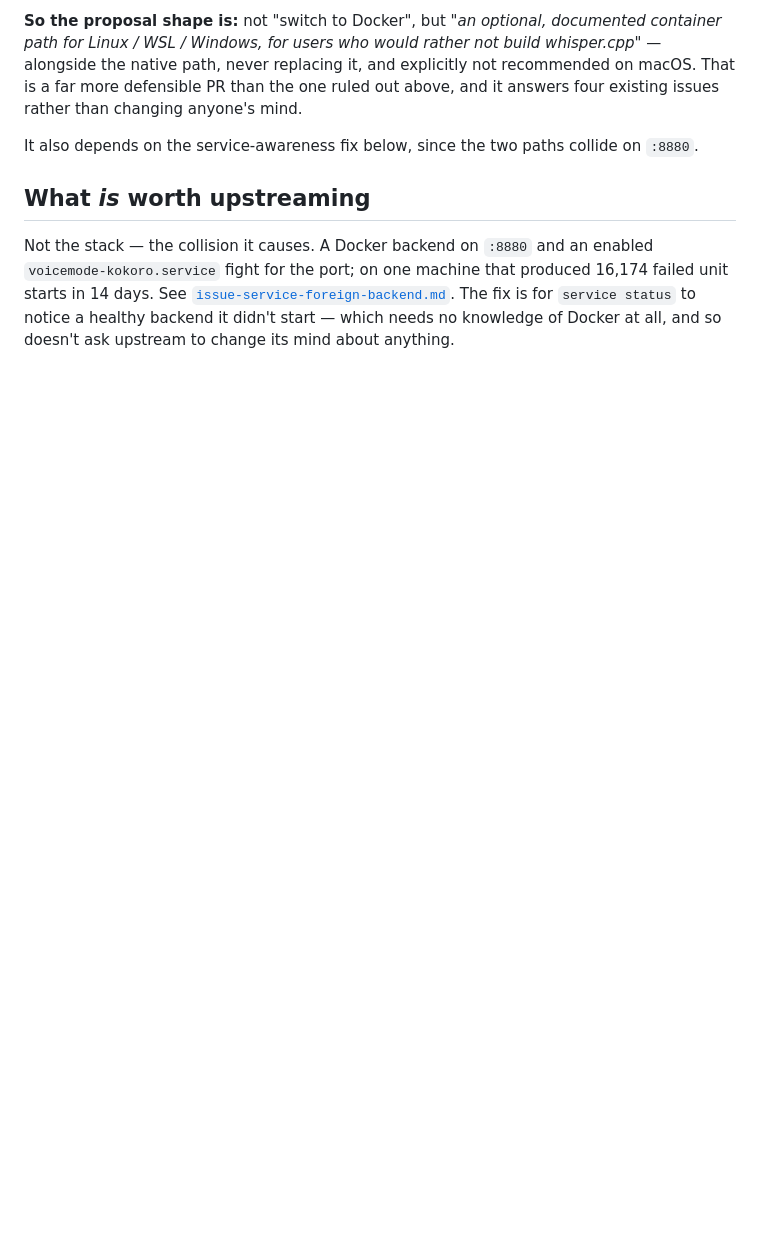
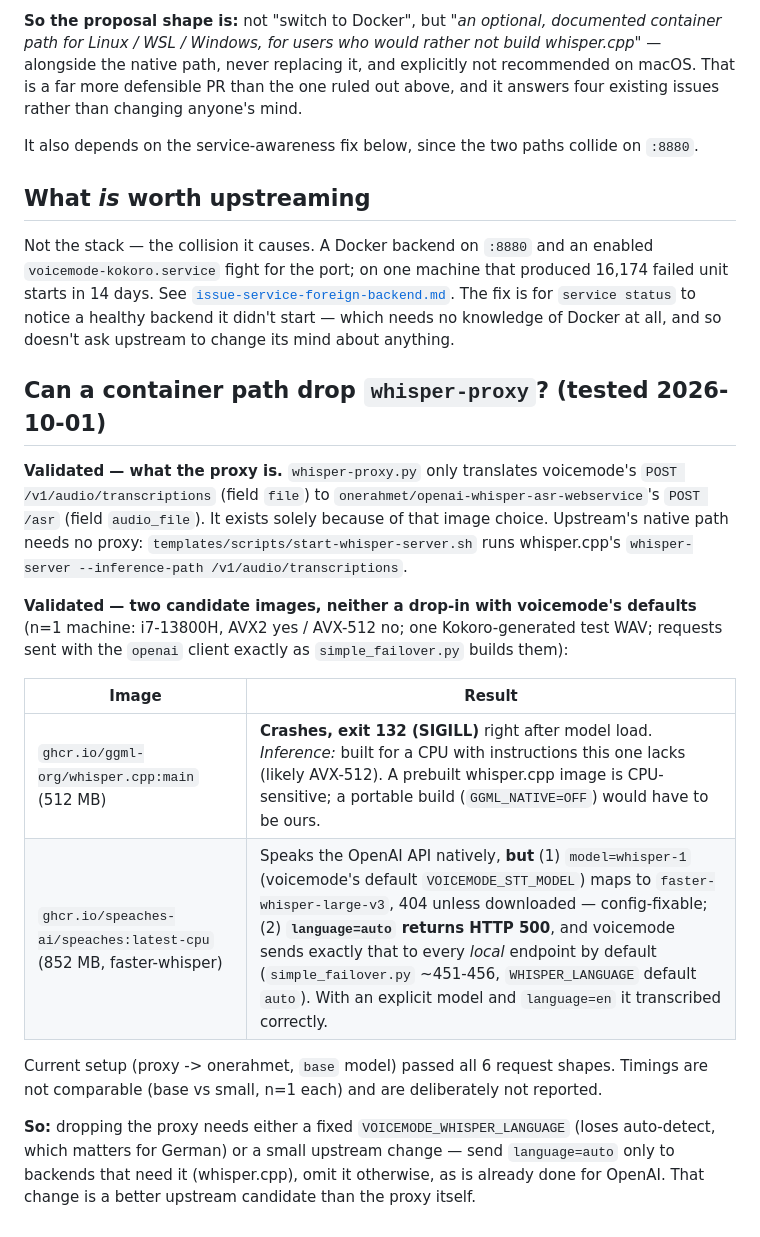
Before and after one commit to rwunsch/voicemode-local, a Markdown page: docs/upstream/why-upstream-builds-from-source.md, the part around the change. Drawn GitHub-style; blank space fills up the shorter version.

Commit message:
docs(upstream): test whether a container path can drop whisper-proxy
whisper.cpp's official image SIGILLs on an AVX2-only CPU; speaches speaks
the OpenAI API but 500s on language=auto, which voicemode sends to every
local endpoint by default. Neither is a drop-in yet.

```diff
--- a/docs/upstream/why-upstream-builds-from-source.md
+++ b/docs/upstream/why-upstream-builds-from-source.md
@@ -113,3 +113,28 @@ Not the stack — the collision it causes. A Docker backend on `:8880` and an en
 unit starts in 14 days. See [`issue-service-foreign-backend.md`](issue-service-foreign-backend.md).
 The fix is for `service status` to notice a healthy backend it didn't start — which needs
 no knowledge of Docker at all, and so doesn't ask upstream to change its mind about anything.
+
+## Can a container path drop `whisper-proxy`? (tested 2026-10-01)
+
+**Validated — what the proxy is.** `whisper-proxy.py` only translates voicemode's
+`POST /v1/audio/transcriptions` (field `file`) to `onerahmet/openai-whisper-asr-webservice`'s
+`POST /asr` (field `audio_file`). It exists solely because of that image choice.
+Upstream's native path needs no proxy: `templates/scripts/start-whisper-server.sh` runs
+whisper.cpp's `whisper-server --inference-path /v1/audio/transcriptions`.
+
+**Validated — two candidate images, neither a drop-in with voicemode's defaults** (n=1 machine:
+i7-13800H, AVX2 yes / AVX-512 no; one Kokoro-generated test WAV; requests sent with the
+`openai` client exactly as `simple_failover.py` builds them):
+
+| Image | Result |
+|---|---|
+| `ghcr.io/ggml-org/whisper.cpp:main` (512 MB) | **Crashes, exit 132 (SIGILL)** right after model load. *Inference:* built for a CPU with instructions this one lacks (likely AVX-512). A prebuilt whisper.cpp image is CPU-sensitive; a portable build (`GGML_NATIVE=OFF`) would have to be ours. |
+| `ghcr.io/speaches-ai/speaches:latest-cpu` (852 MB, faster-whisper) | Speaks the OpenAI API natively, **but** (1) `model=whisper-1` (voicemode's default `VOICEMODE_STT_MODEL`) maps to `faster-whisper-large-v3`, 404 unless downloaded — config-fixable; (2) **`language=auto` returns HTTP 500**, and voicemode sends exactly that to every *local* endpoint by default (`simple_failover.py` ~451-456, `WHISPER_LANGUAGE` default `auto`). With an explicit model and `language=en` it transcribed correctly. |
+
+Current setup (proxy -> onerahmet, `base` model) passed all 6 request shapes. Timings are not
+comparable (base vs small, n=1 each) and are deliberately not reported.
+
+**So:** dropping the proxy needs either a fixed `VOICEMODE_WHISPER_LANGUAGE` (loses
+auto-detect, which matters for German) or a small upstream change — send `language=auto`
+only to backends that need it (whisper.cpp), omit it otherwise, as is already done for
+OpenAI. That change is a better upstream candidate than the proxy itself.
```
